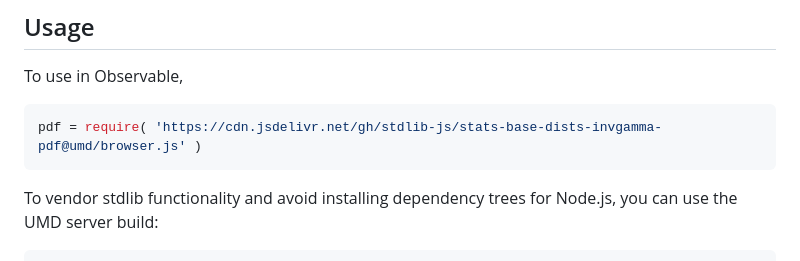
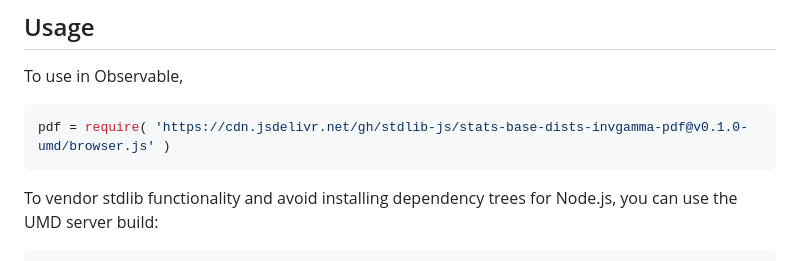
Before and after one commit to stdlib-js/stats-base-dists-invgamma-pdf, a Markdown page: README.md, the part around the change printed below. Drawn GitHub-style.

Commit message:
Update README.md for UMD bundle v0.1.0

````diff
--- a/README.md
+++ b/README.md
@@ -67,7 +67,7 @@ where `alpha > 0` is the shape parameter and `beta > 0` is the scale parameter.
 To use in Observable,
 
 ```javascript
-pdf = require( 'https://cdn.jsdelivr.net/gh/stdlib-js/stats-base-dists-invgamma-pdf@umd/browser.js' )
+pdf = require( 'https://cdn.jsdelivr.net/gh/stdlib-js/stats-base-dists-invgamma-pdf@v0.1.0-umd/browser.js' )
 ```
 
 To vendor stdlib functionality and avoid installing dependency trees for Node.js, you can use the UMD server build:
````
Also changed, not shown: other parts of README.md (+2 -2 lines).
